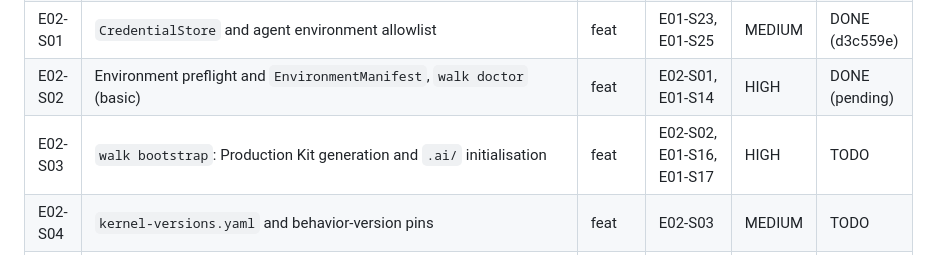
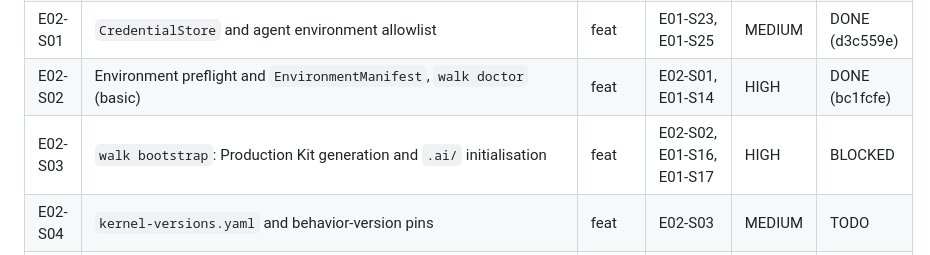
Before and after one commit to hung-bui-121/wal-k, a Markdown page: docs/02-work-breakdown/WBS.md, the part around the change. Drawn GitHub-style.

```diff
--- a/docs/02-work-breakdown/WBS.md
+++ b/docs/02-work-breakdown/WBS.md
@@ -426,8 +426,8 @@ Effort: LOW ≈ 0.5 d · MEDIUM ≈ 1 d · HIGH ≈ 1.5–2 d. Status: `TODO | B
 | E01-B05 | The handover document matches its row and its HANDOFF checkpoint | bugfix | E01-R01 | LOW | DONE (f581938) |
 | E01-B06 | Architecture tests for module-level import cells and per-file process confinement | bugfix | E01-R01 | LOW | DONE (13ec3c1) |
 | E02-S01 | `CredentialStore` and agent environment allowlist | feat | E01-S23, E01-S25 | MEDIUM | DONE (d3c559e) |
-| E02-S02 | Environment preflight and `EnvironmentManifest`, `walk doctor` (basic) | feat | E02-S01, E01-S14 | HIGH | DONE (pending) |
-| E02-S03 | `walk bootstrap`: Production Kit generation and `.ai/` initialisation | feat | E02-S02, E01-S16, E01-S17 | HIGH | TODO |
+| E02-S02 | Environment preflight and `EnvironmentManifest`, `walk doctor` (basic) | feat | E02-S01, E01-S14 | HIGH | DONE (bc1fcfe) |
+| E02-S03 | `walk bootstrap`: Production Kit generation and `.ai/` initialisation | feat | E02-S02, E01-S16, E01-S17 | HIGH | BLOCKED |
 | E02-S04 | `kernel-versions.yaml` and behavior-version pins | feat | E02-S03 | MEDIUM | TODO |
 | E02-S05 | `SkillRegistry` loading and builtin skills | feat | E01-S14 | MEDIUM | TODO |
 | E02-S06 | Skill projections for Claude and Codex, lock file, `walk skills list/sync` | feat | E02-S05, E01-S21, E01-S22, E01-S25 | HIGH | TODO |
```
Also changed, not shown: docs/02-work-breakdown/EPIC-02-production-kit.md (+5 -2 lines).
